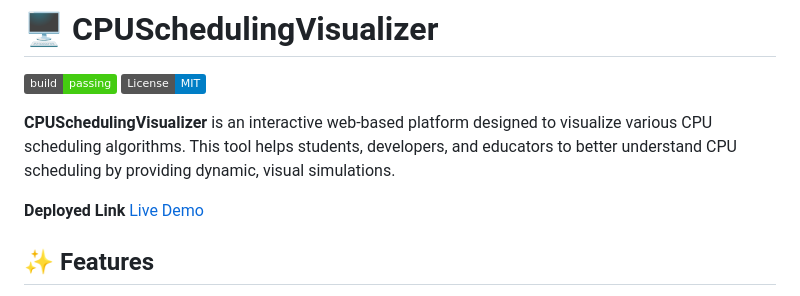
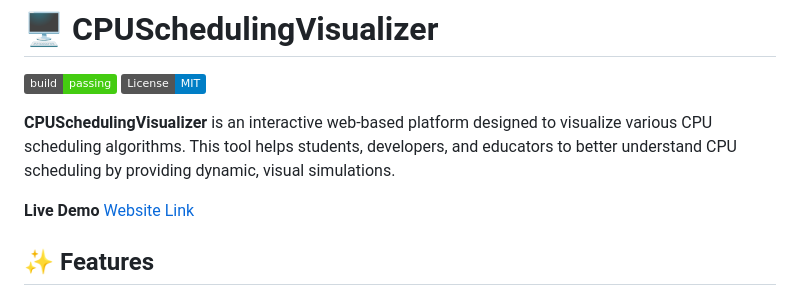
Before and after one commit to ishikasinghac/CPUSchedulingVisualizer, a Markdown page: README.md, the part around the change. Drawn GitHub-style; badges without logos.

```diff
--- a/README.md
+++ b/README.md
@@ -5,7 +5,7 @@
 
 **CPUSchedulingVisualizer** is an interactive web-based platform designed to visualize various CPU scheduling algorithms. This tool helps students, developers, and educators to better understand CPU scheduling by providing dynamic, visual simulations.
 
-**Deployed Link** [Live Demo](https://cpu-scheduling-visualizer-is.netlify.app/)
+**Live Demo** [Website Link](https://cpu-scheduling-visualizer-is.netlify.app/)
 
 
 ## ✨ Features
```
